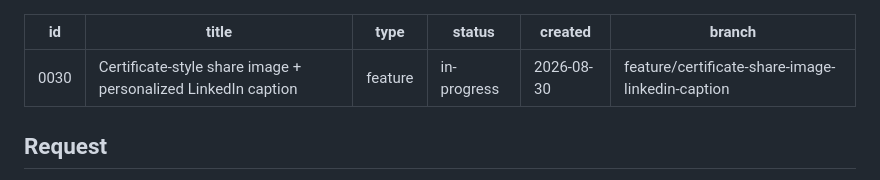
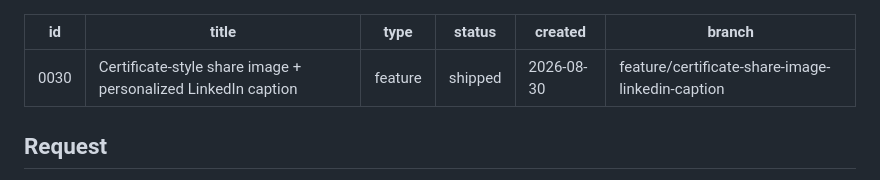
Before and after one commit to TSpice534/monkey-puzzle, a Markdown page: backlog/0030-certificate-share-image-linkedin-caption.md, the part around the change. GitHub-like rendering.

Commit message:
chore: backlog #0030 shipped

```diff
--- a/backlog/0030-certificate-share-image-linkedin-caption.md
+++ b/backlog/0030-certificate-share-image-linkedin-caption.md
@@ -2,7 +2,7 @@
 id: 0030
 title: Certificate-style share image + personalized LinkedIn caption
 type: feature
-status: in-progress
+status: shipped
 created: 2026-08-30
 branch: feature/certificate-share-image-linkedin-caption
 ---
```
Also changed, not shown: backlog/BACKLOG.md (+1 -1 lines).
